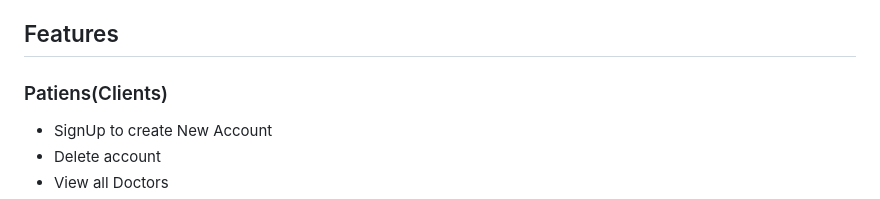
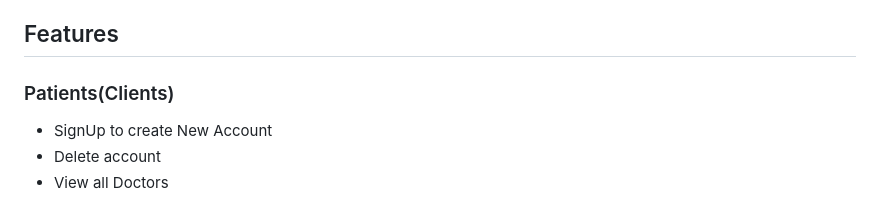
Before and after one commit to msiddharthbansal/HMS_project, a Markdown page: README.md, the part around the change. Drawn GitHub-style.

```diff
--- a/README.md
+++ b/README.md
@@ -6,7 +6,7 @@
 
 ## Features
 
-### Patiens(Clients)
+### Patients(Clients)
 
   - SignUp to create New Account
   - Delete account
```
